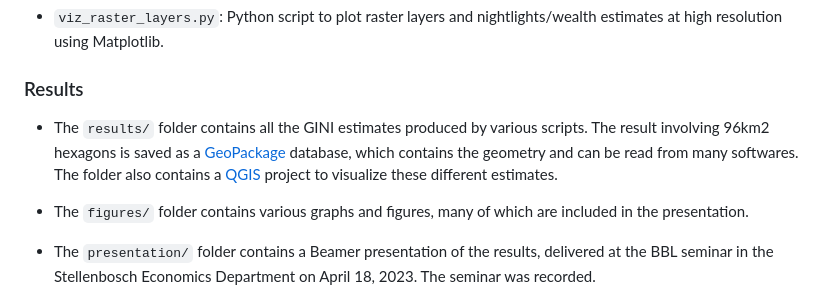
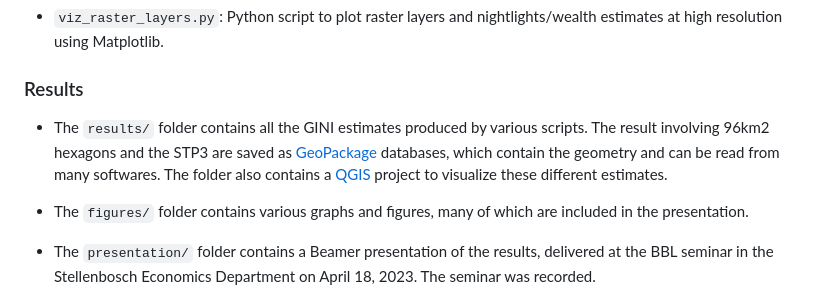
Before and after one commit to Stellenbosch-Econometrics/Geospatial-Inequality, a Markdown page: README.md, the part around the change. GitHub-like rendering.

Commit message:
Minor qualifier.

```diff
--- a/README.md
+++ b/README.md
@@ -32,7 +32,7 @@ This is exploratory work and summarized in the presentation. It depends on diffe
 
 ### Results
 
-- The `results/` folder contains all the GINI estimates produced by various scripts. The result involving 96km2 hexagons is saved as a [GeoPackage](https://www.geopackage.org/) database, which contains the geometry and can be read from many softwares. The folder also contains a [QGIS](https://qgis.org/en/site/) project to visualize these different estimates.
+- The `results/` folder contains all the GINI estimates produced by various scripts. The result involving 96km2 hexagons and the STP3 are saved as [GeoPackage](https://www.geopackage.org/) databases, which contain the geometry and can be read from many softwares. The folder also contains a [QGIS](https://qgis.org/en/site/) project to visualize these different estimates.
 
 - The `figures/` folder contains various graphs and figures, many of which are included in the presentation.
 
```
